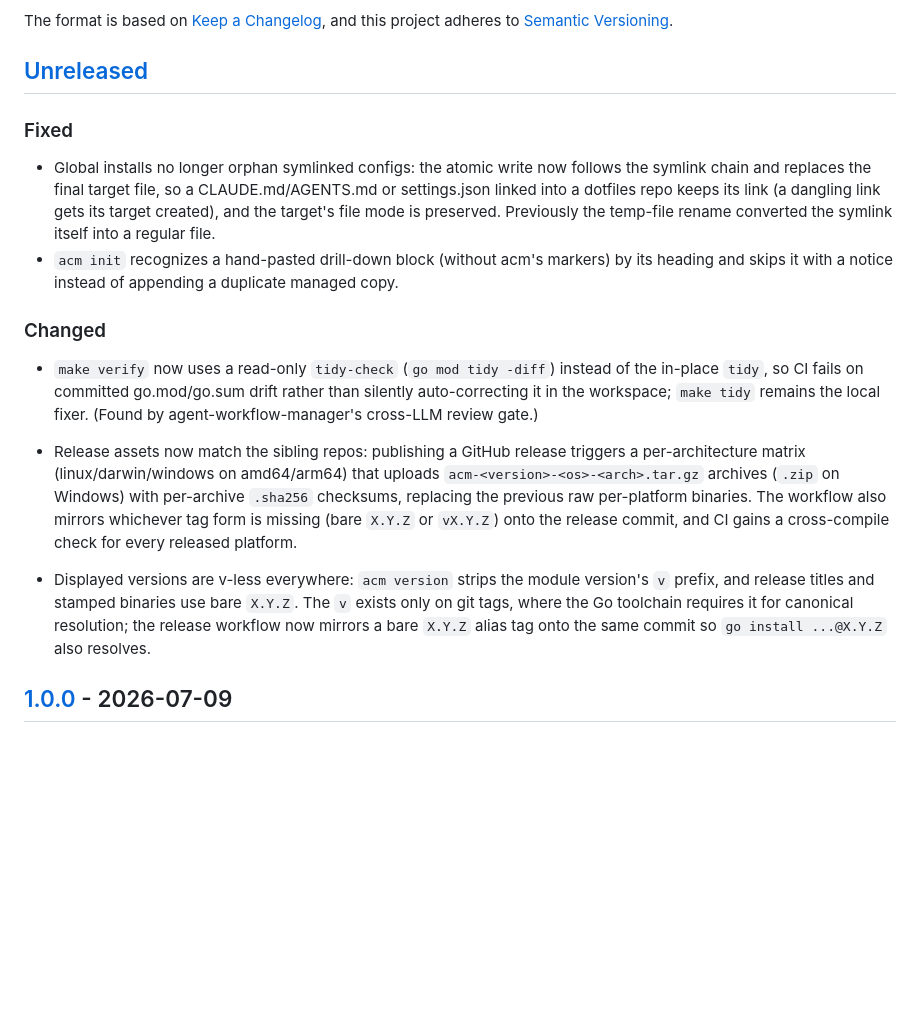
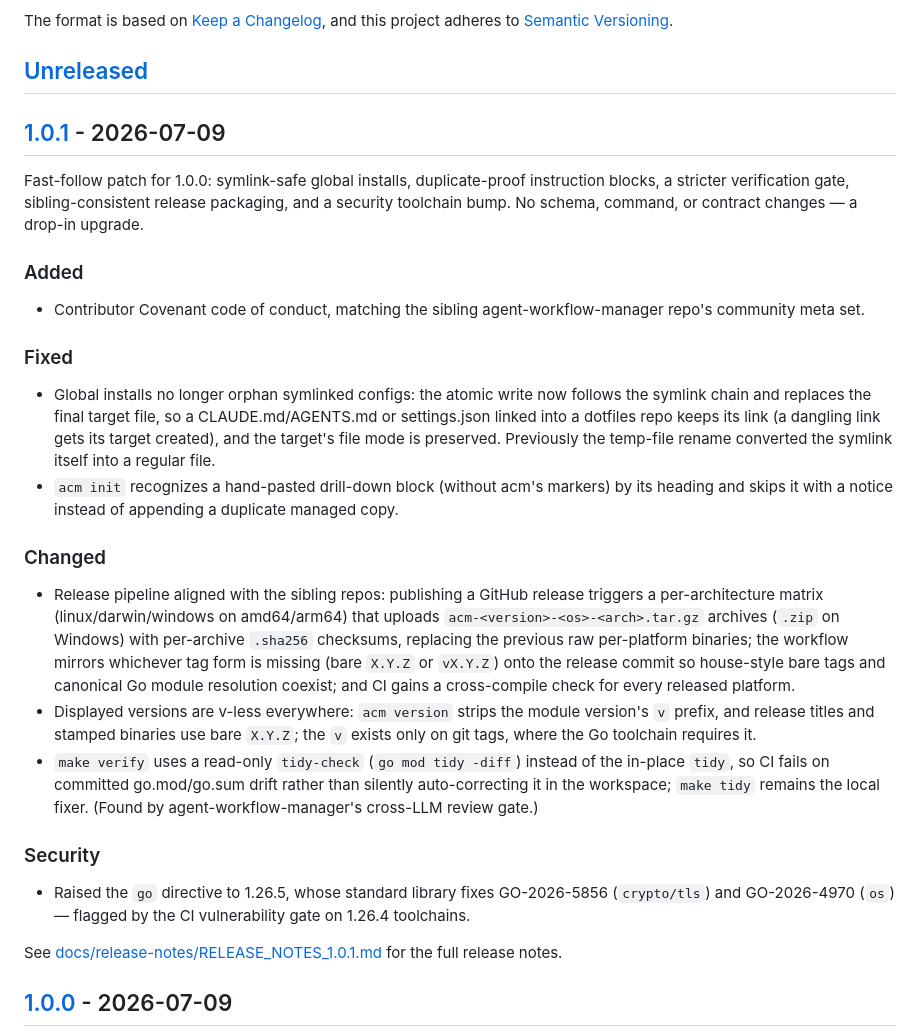
Before and after one commit to BonzTM/agent-context-manager, a Markdown page: CHANGELOG.md, the part around one of its changes. Rendered like a GitHub page; blank space fills up the shorter version.

Commit message:
docs: cut the 1.0.1 changelog and release notes
Consolidate the Unreleased section (the tag-mirroring story was
described in two overlapping entries; the go 1.26.5 security bump had
no entry), move it to [1.0.1] - 2026-07-09 with a release summary, and
add the narrative release notes in the house format.

```diff
--- a/CHANGELOG.md
+++ b/CHANGELOG.md
@@ -6,6 +6,18 @@ The format is based on [Keep a Changelog](https://keepachangelog.com/en/1.1.0/),
 and this project adheres to [Semantic Versioning](https://semver.org/spec/v2.0.0.html).
 
 ## [Unreleased]
+
+## [1.0.1] - 2026-07-09
+
+Fast-follow patch for 1.0.0: symlink-safe global installs, duplicate-proof
+instruction blocks, a stricter verification gate, sibling-consistent release
+packaging, and a security toolchain bump. No schema, command, or contract
+changes — a drop-in upgrade.
+
+### Added
+
+- Contributor Covenant code of conduct, matching the sibling
+  agent-workflow-manager repo's community meta set.
 
 ### Fixed
 
@@ -21,23 +33,31 @@ and this project adheres to [Semantic Versioning](https://semver.org/spec/v2.0.0
 
 ### Changed
 
-- `make verify` now uses a read-only `tidy-check` (`go mod tidy -diff`) instead
-  of the in-place `tidy`, so CI fails on committed go.mod/go.sum drift rather
-  than silently auto-correcting it in the workspace; `make tidy` remains the
-  local fixer. (Found by agent-workflow-manager's cross-LLM review gate.)
-- Release assets now match the sibling repos: publishing a GitHub release
-  triggers a per-architecture matrix (linux/darwin/windows on amd64/arm64)
-  that uploads `acm-<version>-<os>-<arch>.tar.gz` archives (`.zip` on
-  Windows) with per-archive `.sha256` checksums, replacing the previous raw
-  per-platform binaries. The workflow also mirrors whichever tag form is
-  missing (bare `X.Y.Z` or `vX.Y.Z`) onto the release commit, and CI gains a
-  cross-compile check for every released platform.
-
+- Release pipeline aligned with the sibling repos: publishing a GitHub
+  release triggers a per-architecture matrix (linux/darwin/windows on
+  amd64/arm64) that uploads `acm-<version>-<os>-<arch>.tar.gz` archives
+  (`.zip` on Windows) with per-archive `.sha256` checksums, replacing the
+  previous raw per-platform binaries; the workflow mirrors whichever tag
+  form is missing (bare `X.Y.Z` or `vX.Y.Z`) onto the release commit so
+  house-style bare tags and canonical Go module resolution coexist; and CI
+  gains a cross-compile check for every released platform.
 - Displayed versions are v-less everywhere: `acm version` strips the module
   version's `v` prefix, and release titles and stamped binaries use bare
-  `X.Y.Z`. The `v` exists only on git tags, where the Go toolchain requires it
-  for canonical resolution; the release workflow now mirrors a bare `X.Y.Z`
-  alias tag onto the same commit so `go install ...@X.Y.Z` also resolves.
+  `X.Y.Z`; the `v` exists only on git tags, where the Go toolchain requires
+  it.
+- `make verify` uses a read-only `tidy-check` (`go mod tidy -diff`) instead
+  of the in-place `tidy`, so CI fails on committed go.mod/go.sum drift
+  rather than silently auto-correcting it in the workspace; `make tidy`
+  remains the local fixer. (Found by agent-workflow-manager's cross-LLM
+  review gate.)
+
+### Security
+
+- Raised the `go` directive to 1.26.5, whose standard library fixes
+  GO-2026-5856 (`crypto/tls`) and GO-2026-4970 (`os`) — flagged by the CI
+  vulnerability gate on 1.26.4 toolchains.
+
+See [docs/release-notes/RELEASE_NOTES_1.0.1.md](docs/release-notes/RELEASE_NOTES_1.0.1.md) for the full release notes.
 
 ## [1.0.0] - 2026-07-09
 
```
Also changed, not shown: other parts of CHANGELOG.md (+2 -1 lines), docs/release-notes/RELEASE_NOTES_1.0.1.md (added, +30 -0 lines).
